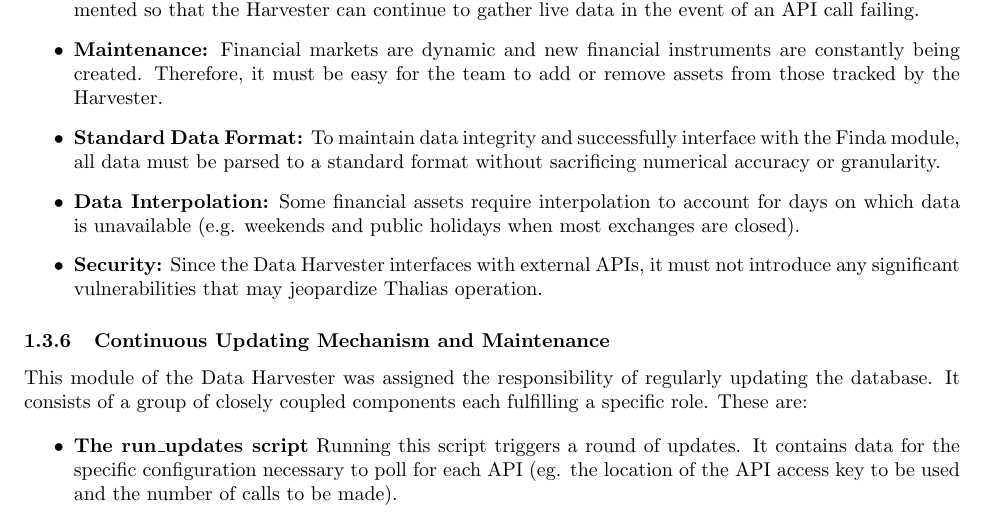
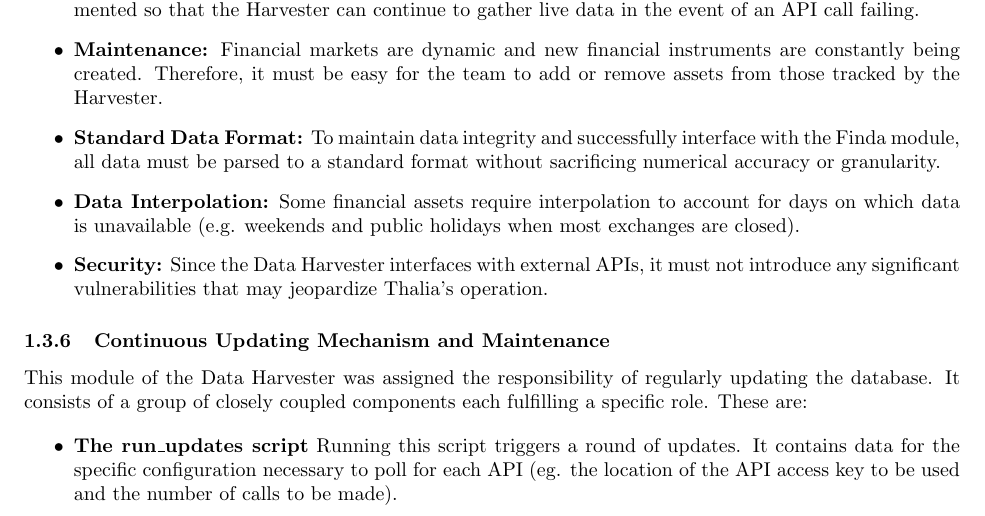
Before and after one commit to Veluga/Thalia-Backtesting-Tool, a LaTeX document (Report/05Coding/coding.tex): part of page 7 of 17, cut so that both start at the same text. Compiled offline with pdfLaTeX.

Commit message:
Update Report/05Coding/coding.tex

```diff
--- a/Report/05Coding/coding.tex
+++ b/Report/05Coding/coding.tex
@@ -208,7 +208,7 @@ The following are the requirements our team identified for the Data Harvester mo
     \item \textbf{Maintenance:} Financial markets are dynamic and new financial instruments are constantly being created. Therefore, it must be easy for the team to add or remove assets from those tracked by the Harvester.
     \item \textbf{Standard Data Format:} To maintain data integrity and successfully interface with the Finda module, all data must be parsed to a standard format without sacrificing numerical accuracy or granularity.
     \item \textbf{Data Interpolation:} Some financial assets require interpolation to account for days on which data is unavailable (e.g. weekends and public holidays when most exchanges are closed).
-    \item \textbf{Security:} Since the Data Harvester interfaces with external APIs, it must not introduce any significant vulnerabilities that may jeopardize Thalias operation.
+    \item \textbf{Security:} Since the Data Harvester interfaces with external APIs, it must not introduce any significant vulnerabilities that may jeopardize Thalia's operation.
 \end{itemize}
 
 \subsubsection{Continuous Updating Mechanism and Maintenance}
```
